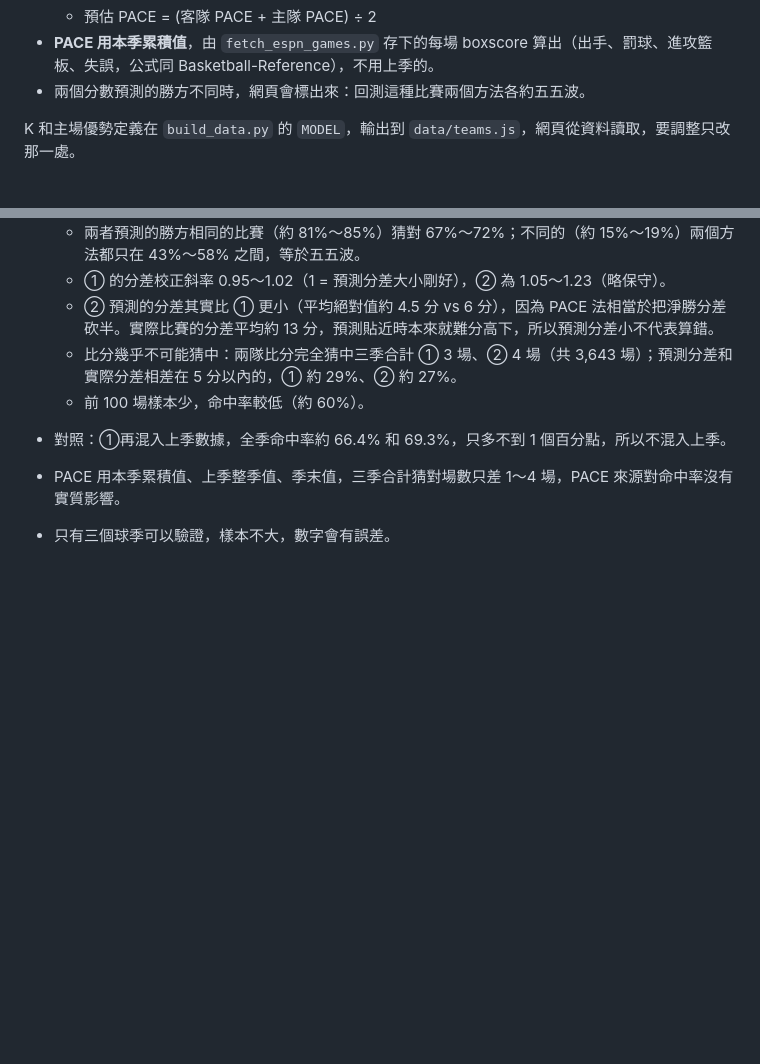
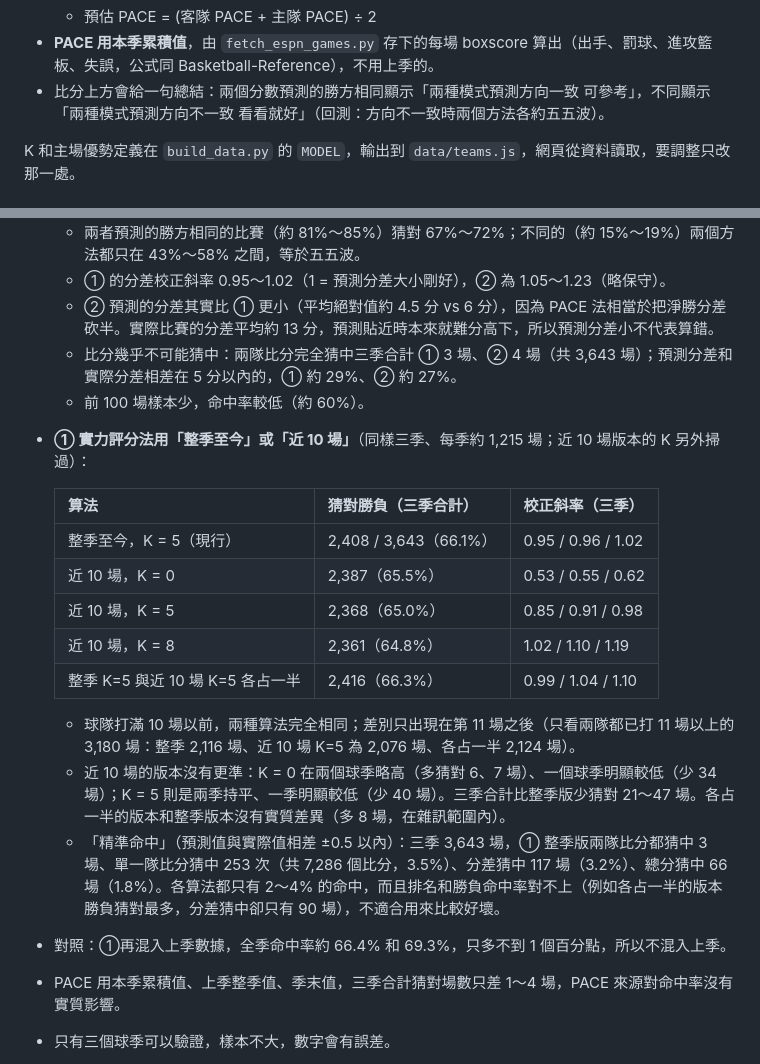
Before and after one commit to kop030183/nba-preseason-predictor, a Markdown page: README.md, 2 parts joined by grey strips. Drawn GitHub-style; blank space fills up the shorter version.

Commit message:
Add season-to-date vs last-10 rating backtest and exact-hit counts to README
Co-Authored-By: Claude Sonnet 5.5 <noreply@anthropic.com>

```diff
--- a/README.md
+++ b/README.md
@@ -27,7 +27,7 @@
   - 主隊得分 = (主隊近 10 場得分 ÷ 主隊 PACE + 客隊近 10 場失分 ÷ 客隊 PACE) ÷ 2 × 預估 PACE + 1
   - 預估 PACE = (客隊 PACE + 主隊 PACE) ÷ 2
 - **PACE 用本季累積值**，由 `fetch_espn_games.py` 存下的每場 boxscore 算出（出手、罰球、進攻籃板、失誤，公式同 Basketball-Reference），不用上季的。
-- 兩個分數預測的勝方不同時，網頁會標出來：回測這種比賽兩個方法各約五五波。
+- 比分上方會給一句總結：兩個分數預測的勝方相同顯示「兩種模式預測方向一致 可參考」，不同顯示「兩種模式預測方向不一致 看看就好」（回測：方向不一致時兩個方法各約五五波）。
 
 K 和主場優勢定義在 `build_data.py` 的 `MODEL`，輸出到 `data/teams.js`，網頁從資料讀取，要調整只改那一處。
 
@@ -51,6 +51,19 @@ K 和主場優勢定義在 `build_data.py` 的 `MODEL`，輸出到 `data/teams.j
   - ② 預測的分差其實比 ① 更小（平均絕對值約 4.5 分 vs 6 分），因為 PACE 法相當於把淨勝分差砍半。實際比賽的分差平均約 13 分，預測貼近時本來就難分高下，所以預測分差小不代表算錯。
   - 比分幾乎不可能猜中：兩隊比分完全猜中三季合計 ① 3 場、② 4 場（共 3,643 場）；預測分差和實際分差相差在 5 分以內的，① 約 29%、② 約 27%。
   - 前 100 場樣本少，命中率較低（約 60%）。
+- **① 實力評分法用「整季至今」或「近 10 場」**（同樣三季、每季約 1,215 場；近 10 場版本的 K 另外掃過）：
+
+  | 算法 | 猜對勝負（三季合計） | 校正斜率（三季） |
+  |---|---|---|
+  | 整季至今，K = 5（現行） | 2,408 / 3,643（66.1%） | 0.95 / 0.96 / 1.02 |
+  | 近 10 場，K = 0 | 2,387（65.5%） | 0.53 / 0.55 / 0.62 |
+  | 近 10 場，K = 5 | 2,368（65.0%） | 0.85 / 0.91 / 0.98 |
+  | 近 10 場，K = 8 | 2,361（64.8%） | 1.02 / 1.10 / 1.19 |
+  | 整季 K=5 與近 10 場 K=5 各占一半 | 2,416（66.3%） | 0.99 / 1.04 / 1.10 |
+
+  - 球隊打滿 10 場以前，兩種算法完全相同；差別只出現在第 11 場之後（只看兩隊都已打 11 場以上的 3,180 場：整季 2,116 場、近 10 場 K=5 為 2,076 場、各占一半 2,124 場）。
+  - 近 10 場的版本沒有更準：K = 0 在兩個球季略高（多猜對 6、7 場）、一個球季明顯較低（少 34 場）；K = 5 則是兩季持平、一季明顯較低（少 40 場）。三季合計比整季版少猜對 21～47 場。各占一半的版本和整季版本沒有實質差異（多 8 場，在雜訊範圍內）。
+  - 「精準命中」（預測值與實際值相差 ±0.5 以內）：三季 3,643 場，① 整季版兩隊比分都猜中 3 場、單一隊比分猜中 253 次（共 7,286 個比分，3.5%）、分差猜中 117 場（3.2%）、總分猜中 66 場（1.8%）。各算法都只有 2～4% 的命中，而且排名和勝負命中率對不上（例如各占一半的版本勝負猜對最多，分差猜中卻只有 90 場），不適合用來比較好壞。
 - 對照：①再混入上季數據，全季命中率約 66.4% 和 69.3%，只多不到 1 個百分點，所以不混入上季。
 - PACE 用本季累積值、上季整季值、季末值，三季合計猜對場數只差 1～4 場，PACE 來源對命中率沒有實質影響。
 - 只有三個球季可以驗證，樣本不大，數字會有誤差。
```
